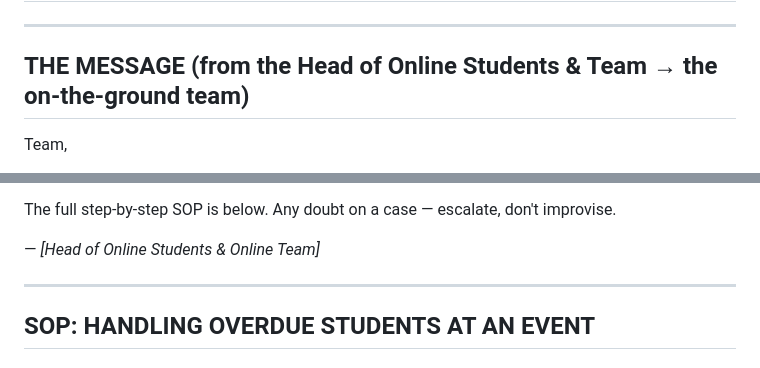
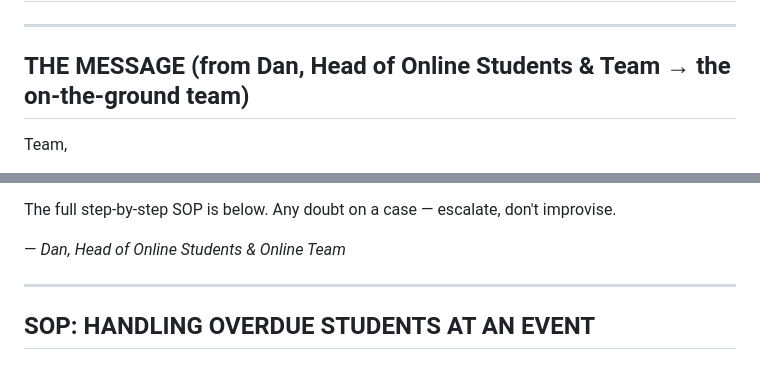
Before and after one commit to lukehawkins87/mybot, a Markdown page: OVERDUE-PAYMENTS-SOP.md, 2 parts joined by grey strips. GitHub-like rendering.

Commit message:
Attribute overdue-payments message to Dan (Head of Online Team)
Co-Authored-By: Claude Opus 4.8 <noreply@anthropic.com>
Claude-Session: https://claude.ai/code/session_01JjtREXsTrfAZyTDTdcf7ri

```diff
--- a/OVERDUE-PAYMENTS-SOP.md
+++ b/OVERDUE-PAYMENTS-SOP.md
@@ -2,7 +2,7 @@
 
 ---
 
-## THE MESSAGE (from the Head of Online Students & Team → the on-the-ground team)
+## THE MESSAGE (from Dan, Head of Online Students & Team → the on-the-ground team)
 
 Team,
 
@@ -25,7 +25,7 @@ We've had a long-running issue with students turning up to events overdue on pay
 
 The full step-by-step SOP is below. Any doubt on a case — escalate, don't improvise.
 
-— *[Head of Online Students & Online Team]*
+— *Dan, Head of Online Students & Online Team*
 
 ---
 
```
